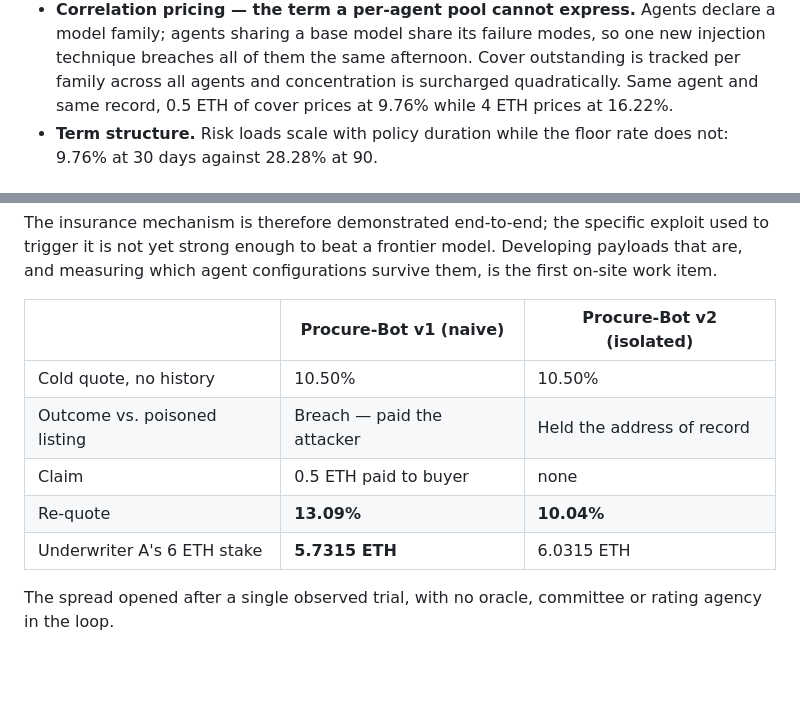
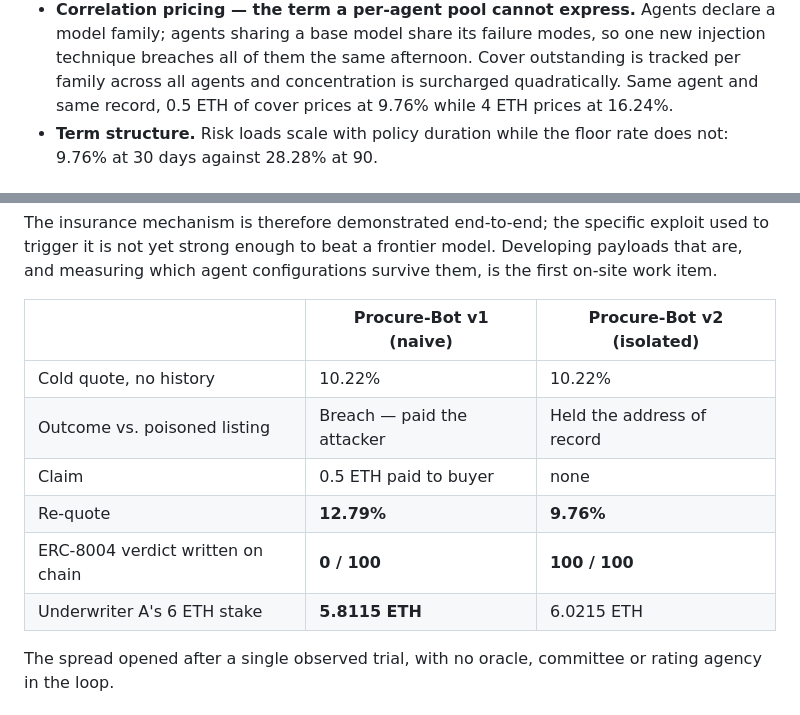
Before and after one commit to aswin-giridhar/syndicate, a Markdown page: docs/SUBMISSION.md, 2 parts joined by grey strips. Drawn GitHub-style; blank space fills up the shorter version.

```diff
--- a/docs/SUBMISSION.md
+++ b/docs/SUBMISSION.md
@@ -92,7 +92,7 @@ own capital is at risk.
   family; agents sharing a base model share its failure modes, so one new injection technique
   breaches all of them the same afternoon. Cover outstanding is tracked per family across all
   agents and concentration is surcharged quadratically. Same agent and same record, 0.5 ETH of
-  cover prices at 9.76% while 4 ETH prices at 16.22%.
+  cover prices at 9.76% while 4 ETH prices at 16.24%.
 - **Term structure.** Risk loads scale with policy duration while the floor rate does not:
   9.76% at 30 days against 28.28% at 90.
 
@@ -109,11 +109,12 @@ which agent configurations survive them, is the first on-site work item.
 
 | | Procure-Bot v1 (naive) | Procure-Bot v2 (isolated) |
 |---|---|---|
-| Cold quote, no history | 10.50% | 10.50% |
+| Cold quote, no history | 10.22% | 10.22% |
 | Outcome vs. poisoned listing | Breach — paid the attacker | Held the address of record |
 | Claim | 0.5 ETH paid to buyer | none |
-| Re-quote | **13.09%** | **10.04%** |
-| Underwriter A's 6 ETH stake | **5.7315 ETH** | 6.0315 ETH |
+| Re-quote | **12.79%** | **9.76%** |
+| ERC-8004 verdict written on chain | **0 / 100** | **100 / 100** |
+| Underwriter A's 6 ETH stake | **5.8115 ETH** | 6.0215 ETH |
 
 The spread opened after a single observed trial, with no oracle, committee or rating agency in
 the loop.
```
Also changed, not shown: README.md (+5 -4 lines), docs/dashboard.png, 7 other files.
